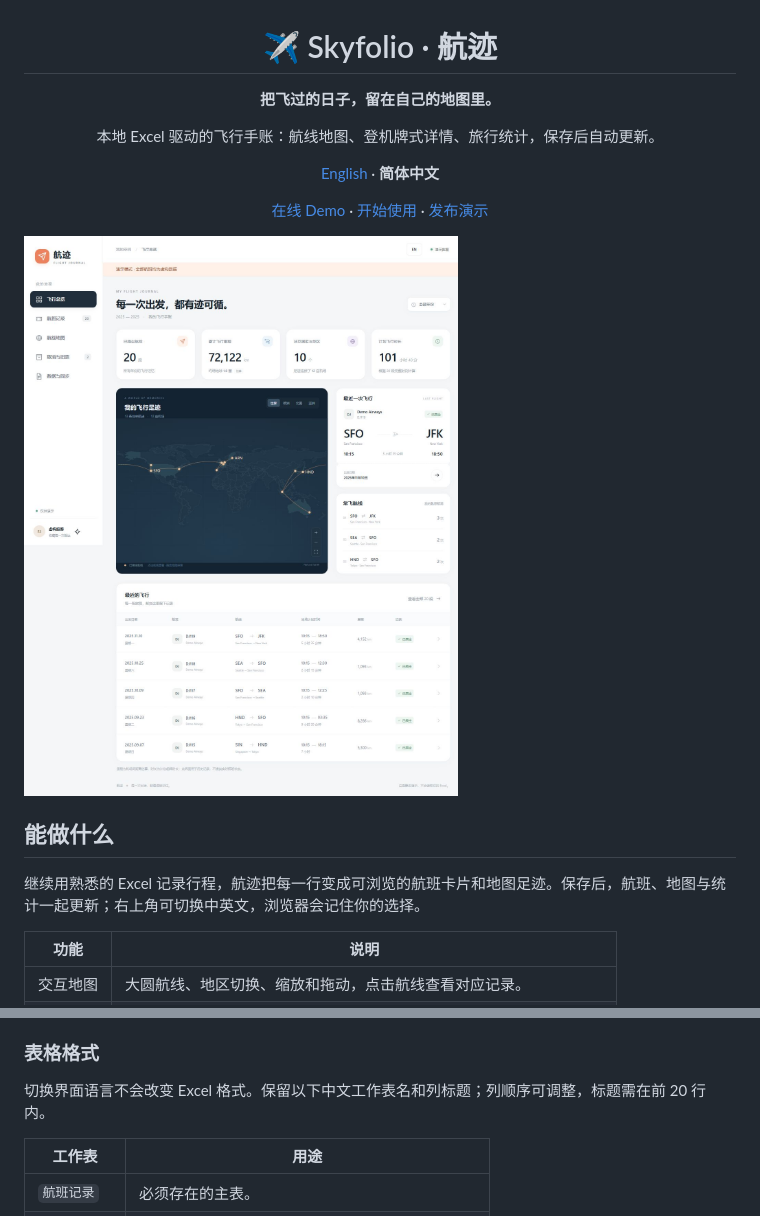
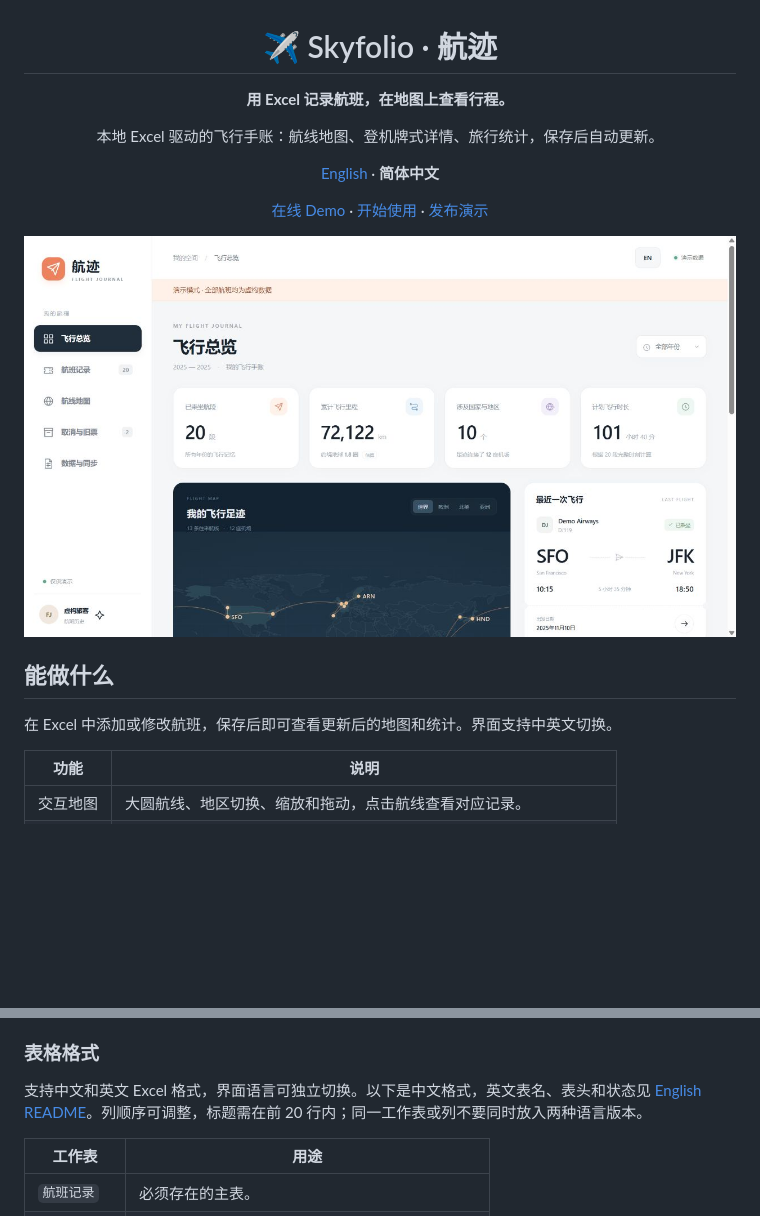
Before and after one commit to zjlshuyu110/skyfolio, a Markdown page: README.zh-CN.md, 2 parts joined by grey strips. GitHub-like rendering; pictures changed too: docs/assets/demo-zh.jpg; blank space fills up the shorter version.

```diff
--- a/README.zh-CN.md
+++ b/README.zh-CN.md
@@ -2,7 +2,7 @@
 
 # ✈ Skyfolio · 航迹
 
-**把飞过的日子，留在自己的地图里。**
+**用 Excel 记录航班，在地图上查看行程。**
 
 本地 Excel 驱动的飞行手账：航线地图、登机牌式详情、旅行统计，保存后自动更新。
 
@@ -16,7 +16,7 @@
 
 ## 能做什么
 
-继续用熟悉的 Excel 记录行程，航迹把每一行变成可浏览的航班卡片和地图足迹。保存后，航班、地图与统计一起更新；右上角可切换中英文，浏览器会记住你的选择。
+在 Excel 中添加或修改航班，保存后即可查看更新后的地图和统计。界面支持中英文切换。
 
 | 功能 | 说明 |
 | --- | --- |
@@ -62,7 +62,7 @@ Windows 用户也可修改 `outputs/flight-journal/config.json` 中的 `workbook
 
 ### 表格格式
 
-切换界面语言不会改变 Excel 格式。保留以下中文工作表名和列标题；列顺序可调整，标题需在前 20 行内。
+支持中文和英文 Excel 格式，界面语言可独立切换。以下是中文格式，英文表名、表头和状态见 [English README](README.md#workbook-format)。列顺序可调整，标题需在前 20 行内；同一工作表或列不要同时放入两种语言版本。
 
 | 工作表 | 用途 |
 | --- | --- |
```
Also changed, not shown: README.md (+19 -19 lines), docs/assets/demo-en.jpg, 14 other files.
